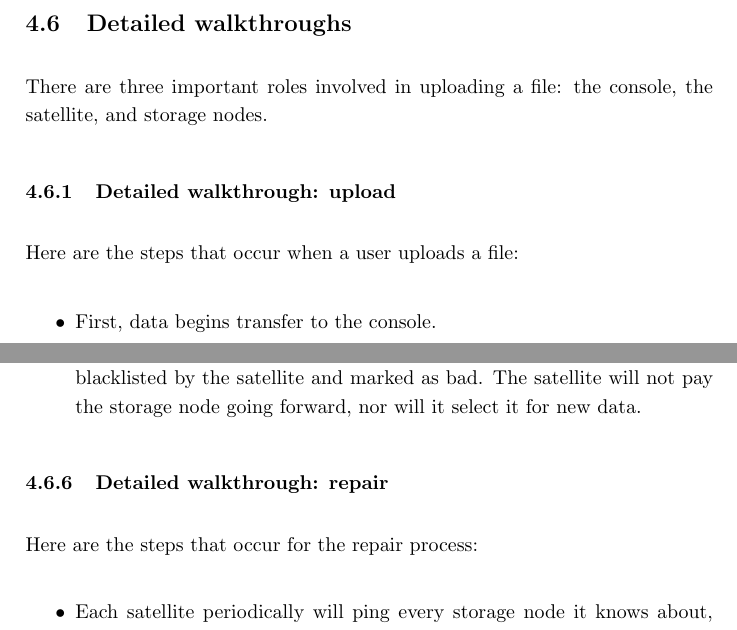
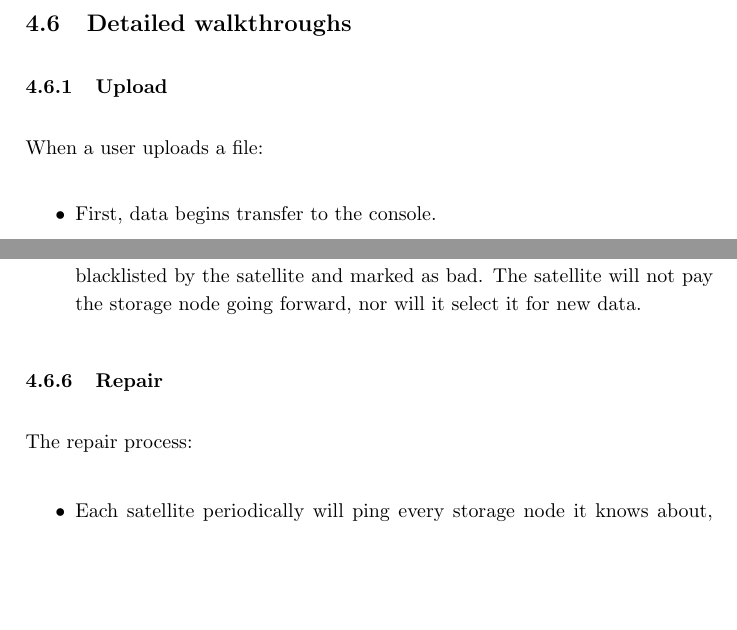
Before and after one commit to storj/whitepaper, a LaTeX paper (storj-whitepaper-v3.tex): two parts of pages 43 and 48 of 68, joined at a grey line, cut so that both start at the same text, the shorter picture padded with empty space. The pictures show the PDF file storj-whitepaper-v3.pdf that the author committed with the source.

Commit message:
copy editing cont.

```diff
--- a/storj-whitepaper-v3.tex
+++ b/storj-whitepaper-v3.tex
@@ -1896,12 +1896,9 @@ communicate directly with storage nodes so as to avoid central bandwidth costs.
 
 \subsection{Detailed walkthroughs}
 
-There are three important roles involved in uploading a file: the console, the
-satellite, and storage nodes.
-
-\subsubsection{Detailed walkthrough: upload}
-
-Here are the steps that occur when a user uploads a file:
+\subsubsection{Upload}
+
+When a user uploads a file:
 
 \begin{itemize}
 \item First, data begins transfer to the console.
@@ -1963,9 +1960,9 @@ the
   satellite for later payment.
 \end{itemize}
 
-\subsubsection{Detailed walkthrough: download}
-
-Here are the steps that occur when a user downloads a file:
+\subsubsection{Download}
+
+When a user downloads a file:
 
 \begin{itemize}
 \item First, a request for data is received by the console.
@@ -2005,9 +2002,9 @@ Here are the steps that occur when a user downloads a file:
   satellite for later payment.
 \end{itemize}
 
-\subsubsection{Detailed walkthrough: delete}
-
-Here are the steps that occur when a user deletes a file:
+\subsubsection{Delete}
+
+When a user deletes a file:
 
 \begin{itemize}
 \item First, the delete operation is received by the console.
@@ -2051,9 +2048,9 @@ the
   happen too frequently.
 \end{itemize}
 
-\subsubsection{Detailed walkthrough: list}
-
-Here are the steps that occur when a user wants to receive many files:
+\subsubsection{List}
+
+When a user wants to receive many files:
 
 \begin{itemize}
 \item First, a request for listing objects is received by the console.
@@ -2075,9 +2072,9 @@ into unencrypted (and thus lexicographically sorted) paths.
 
 \todo{future work section about lexicographic sort on encrypted paths}
 
-\subsubsection{Detailed walkthrough: audits}
-
-Here are the steps that occur for the auditing process:
+\subsubsection{Audits}
+
+The auditing process:
 
 \begin{itemize}
 \item Each satellite has a queue of audits, where an audit will entail
@@ -2108,9 +2105,9 @@ Here are the steps that occur for the auditing process:
   forward, nor will it select it for new data.
 \end{itemize}
 
-\subsubsection{Detailed walkthrough: repair}
-
-Here are the steps that occur for the repair process:
+\subsubsection{Repair}
+
+The repair process:
 
 \begin{itemize}
 \item Each satellite periodically will ping every storage node it knows
@@ -2137,9 +2134,9 @@ about,
 \item The satellite updates the pointer's metadata.
 \end{itemize}
 
-\subsubsection{Detailed walkthrough: payment}
-
-Here are the steps that occur for the payment process:
+\subsubsection{Payment}
+
+The payment process:
 
 \begin{itemize}
 \item First, a satellite will choose a roll-up period. This is a period of
```
Also changed, not shown: storj-whitepaper-v3.pdf.
